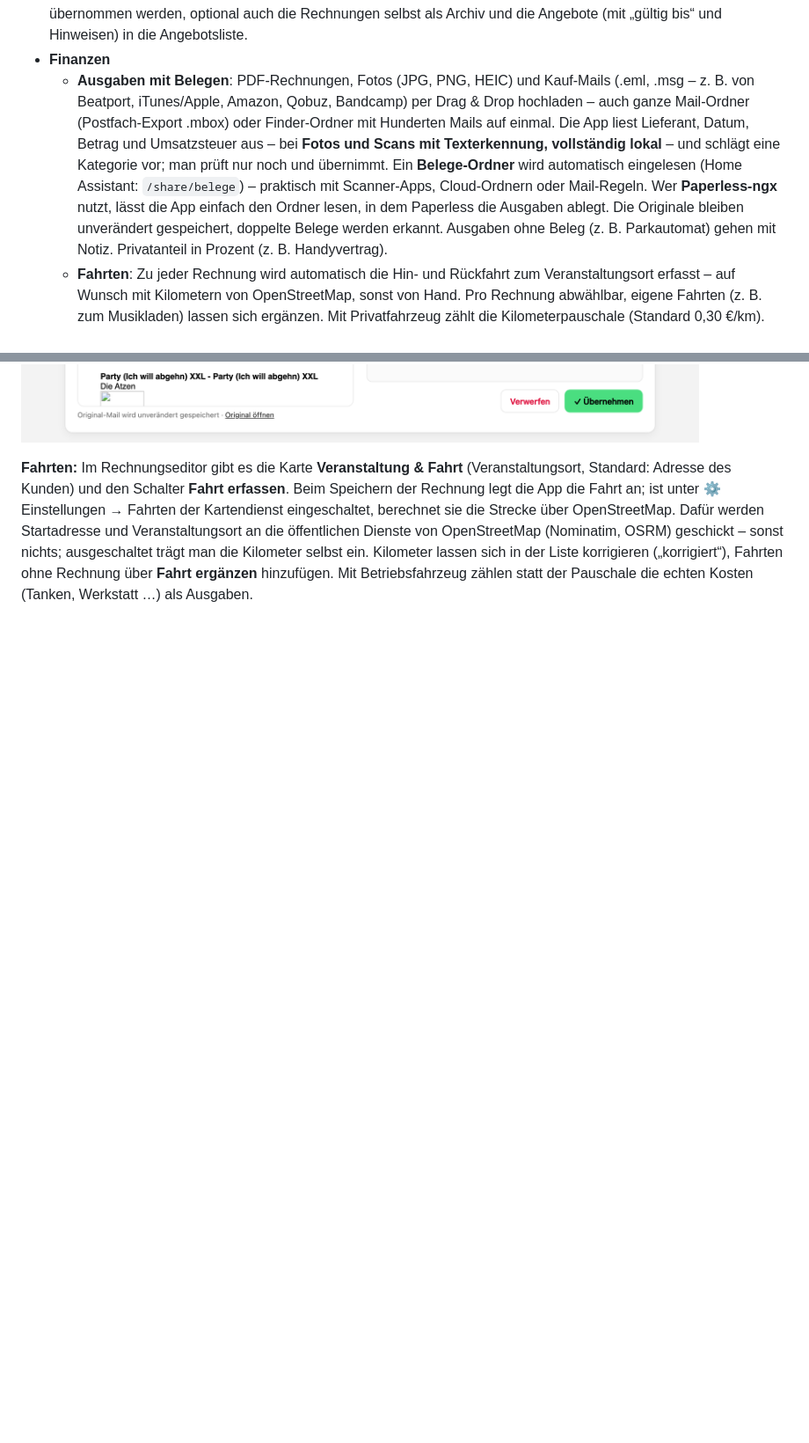
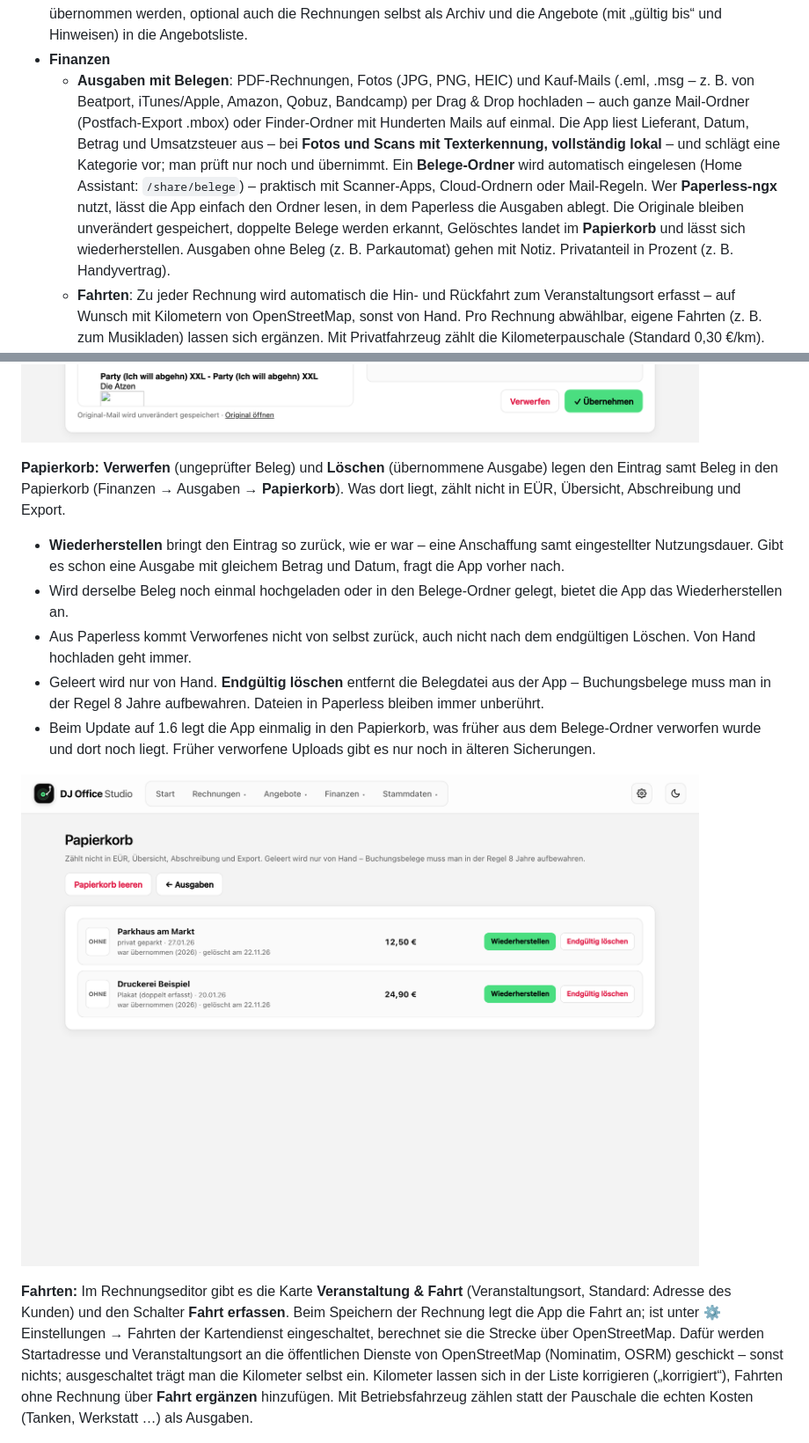
Before and after one commit to DJMalte96/dj-office-studio, a Markdown page: README.md, 2 parts joined by grey strips. Shown at 88% size. Rendered like a GitHub page; pictures changed too: docs/bilder/beleg-pruefen.png, docs/bilder/papierkorb.png (added); blank space fills up the shorter version.

Commit message:
Version 1.6.0: Papierkorb für Ausgaben und Belege, Abgleich früher verworfener Belege aus dem Ordner
Co-Authored-By: Claude Opus 5.5 <noreply@anthropic.com>

```diff
--- a/README.md
+++ b/README.md
@@ -30,7 +30,7 @@ DJ Office Studio ist eine App zum Schreiben von DJ-Rechnungen und -Angeboten –
 - **Angebote**: Im selben Editor wie Rechnungen (Kunde, Rechnungsposten mit von/bis-Zeiten, Preise) – mit eigenem Nummernkreis, Angebotsdatum, **Gültig bis** (Bindefrist, Standard 30 Tage), optionaler Zahlungsbedingung und freien **Hinweisen** (z. B. Verlängerungsstunde, Leistungsumfang, GEMA). Das PDF hat dasselbe Layout wie die Rechnung (`Angebot_001_120627.pdf`). Oben in der Angebotsansicht und auf der Startseite: **Offene Angebote** mit Angebotsdatum und Restlaufzeit („noch 12 Tage“, „seit 3 Tagen abgelaufen“), auf der Startseite zusätzlich ein Hinweis, wenn ein Angebot in den nächsten 3 Tagen abläuft. In der Angebotsliste: mehrere markieren und als ZIP herunterladen oder an Paperless senden, Status (offen / angenommen / abgelehnt), Restlaufzeit bzw. „abgelaufen“ und **→ Rechnung**, das Kunde und Positionen in eine neue Rechnung übernimmt und das Angebot als angenommen markiert.
 - **Import alter Rechnungen und Angebote**: Bisherige PDFs hochladen (gemischt möglich – die App erkennt Rechnung oder Angebot selbst). Empfänger, Positionen und Vorschläge für Rechnungsposten werden erkannt und können übernommen werden, optional auch die Rechnungen selbst als Archiv und die Angebote (mit „gültig bis“ und Hinweisen) in die Angebotsliste.
 - **Finanzen**
-  - **Ausgaben mit Belegen**: PDF-Rechnungen, Fotos (JPG, PNG, HEIC) und Kauf-Mails (.eml, .msg – z. B. von Beatport, iTunes/Apple, Amazon, Qobuz, Bandcamp) per Drag & Drop hochladen – auch ganze Mail-Ordner (Postfach-Export .mbox) oder Finder-Ordner mit Hunderten Mails auf einmal. Die App liest Lieferant, Datum, Betrag und Umsatzsteuer aus – bei **Fotos und Scans mit Texterkennung, vollständig lokal** – und schlägt eine Kategorie vor; man prüft nur noch und übernimmt. Ein **Belege-Ordner** wird automatisch eingelesen (Home Assistant: `/share/belege`) – praktisch mit Scanner-Apps, Cloud-Ordnern oder Mail-Regeln. Wer **Paperless-ngx** nutzt, lässt die App einfach den Ordner lesen, in dem Paperless die Ausgaben ablegt. Die Originale bleiben unverändert gespeichert, doppelte Belege werden erkannt. Ausgaben ohne Beleg (z. B. Parkautomat) gehen mit Notiz. Privatanteil in Prozent (z. B. Handyvertrag).
+  - **Ausgaben mit Belegen**: PDF-Rechnungen, Fotos (JPG, PNG, HEIC) und Kauf-Mails (.eml, .msg – z. B. von Beatport, iTunes/Apple, Amazon, Qobuz, Bandcamp) per Drag & Drop hochladen – auch ganze Mail-Ordner (Postfach-Export .mbox) oder Finder-Ordner mit Hunderten Mails auf einmal. Die App liest Lieferant, Datum, Betrag und Umsatzsteuer aus – bei **Fotos und Scans mit Texterkennung, vollständig lokal** – und schlägt eine Kategorie vor; man prüft nur noch und übernimmt. Ein **Belege-Ordner** wird automatisch eingelesen (Home Assistant: `/share/belege`) – praktisch mit Scanner-Apps, Cloud-Ordnern oder Mail-Regeln. Wer **Paperless-ngx** nutzt, lässt die App einfach den Ordner lesen, in dem Paperless die Ausgaben ablegt. Die Originale bleiben unverändert gespeichert, doppelte Belege werden erkannt, Gelöschtes landet im **Papierkorb** und lässt sich wiederherstellen. Ausgaben ohne Beleg (z. B. Parkautomat) gehen mit Notiz. Privatanteil in Prozent (z. B. Handyvertrag).
   - **Fahrten**: Zu jeder Rechnung wird automatisch die Hin- und Rückfahrt zum Veranstaltungsort erfasst – auf Wunsch mit Kilometern von OpenStreetMap, sonst von Hand. Pro Rechnung abwählbar, eigene Fahrten (z. B. zum Musikladen) lassen sich ergänzen. Mit Privatfahrzeug zählt die Kilometerpauschale (Standard 0,30 €/km).
   - **Anschaffungen & Abschreibung**: Geräte über 800 € netto werden über die Nutzungsdauer abgeschrieben (linear, monatsgenau; Computer im Kaufjahr voll). Anlagenverzeichnis mit Restwerten, Übernahme von Geräten aus Vorjahren und Verkauf/Ausscheiden.
   - **Übersicht** mit Einnahmen, Ausgaben und Gewinn des Jahres, Diagramm je Monat (auch als Tabelle) und Ausgaben nach Kategorie.
@@ -87,6 +87,16 @@ Die Erkennung läuft vollständig auf dem eigenen Gerät und ohne Netzwerk. Sie
 ![Screenshot: Ausgaben](docs/bilder/ausgaben.png)
 
 ![Screenshot: Beleg prüfen](docs/bilder/beleg-pruefen.png)
+
+**Papierkorb:** **Verwerfen** (ungeprüfter Beleg) und **Löschen** (übernommene Ausgabe) legen den Eintrag samt Beleg in den Papierkorb (Finanzen → Ausgaben → **Papierkorb**). Was dort liegt, zählt nicht in EÜR, Übersicht, Abschreibung und Export.
+
+- **Wiederherstellen** bringt den Eintrag so zurück, wie er war – eine Anschaffung samt eingestellter Nutzungsdauer. Gibt es schon eine Ausgabe mit gleichem Betrag und Datum, fragt die App vorher nach.
+- Wird derselbe Beleg noch einmal hochgeladen oder in den Belege-Ordner gelegt, bietet die App das Wiederherstellen an.
+- Aus Paperless kommt Verworfenes nicht von selbst zurück, auch nicht nach dem endgültigen Löschen. Von Hand hochladen geht immer.
+- Geleert wird nur von Hand. **Endgültig löschen** entfernt die Belegdatei aus der App – Buchungsbelege muss man in der Regel 8 Jahre aufbewahren. Dateien in Paperless bleiben immer unberührt.
+- Beim Update auf 1.6 legt die App einmalig in den Papierkorb, was früher aus dem Belege-Ordner verworfen wurde und dort noch liegt. Früher verworfene Uploads gibt es nur noch in älteren Sicherungen.
+
+![Screenshot: Papierkorb](docs/bilder/papierkorb.png)
 
 **Fahrten:** Im Rechnungseditor gibt es die Karte **Veranstaltung & Fahrt** (Veranstaltungsort, Standard: Adresse des Kunden) und den Schalter **Fahrt erfassen**. Beim Speichern der Rechnung legt die App die Fahrt an; ist unter ⚙ Einstellungen → Fahrten der Kartendienst eingeschaltet, berechnet sie die Strecke über OpenStreetMap. Dafür werden Startadresse und Veranstaltungsort an die öffentlichen Dienste von OpenStreetMap (Nominatim, OSRM) geschickt – sonst nichts; ausgeschaltet trägt man die Kilometer selbst ein. Kilometer lassen sich in der Liste korrigieren („korrigiert“), Fahrten ohne Rechnung über **Fahrt ergänzen** hinzufügen. Mit Betriebsfahrzeug zählen statt der Pauschale die echten Kosten (Tanken, Werkstatt …) als Ausgaben.
 
```
Also changed, not shown: rechnungen/CHANGELOG.md (+12 -0 lines), docs/bilder/ausgaben.png, docs/bilder/einstellungen.png, docs/bilder/startseite.png, 11 other files.
